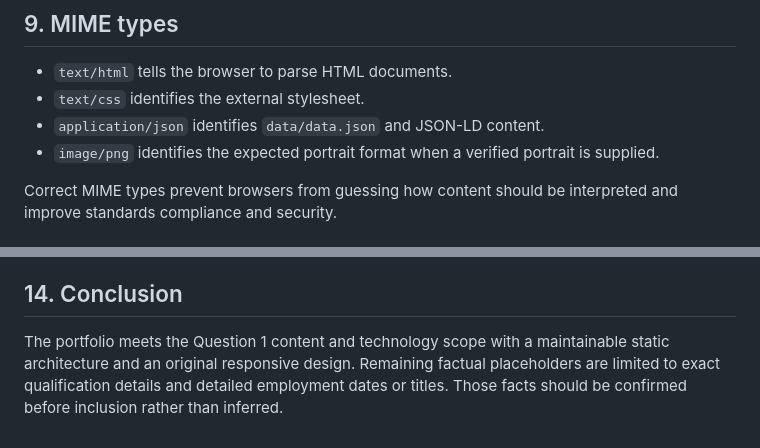
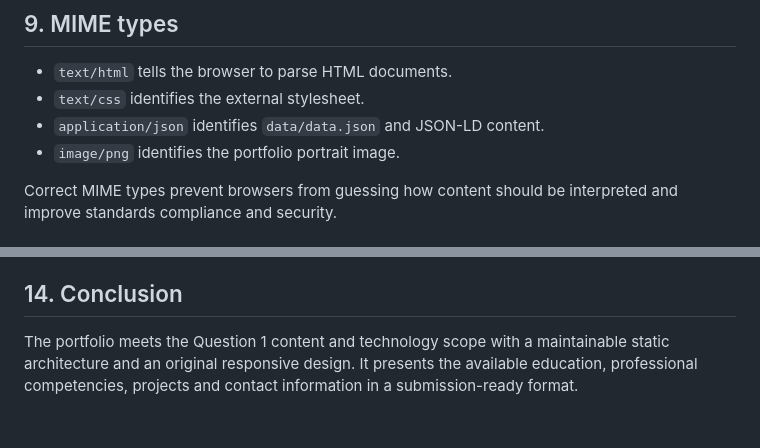
Before and after one commit to nujoka1/joseph-kalba-portfolio, a Markdown page: docs/technical-report.md, 2 parts joined by grey strips. GitHub-like rendering.

Commit message:
Remove placeholder language from technical report

```diff
--- a/docs/technical-report.md
+++ b/docs/technical-report.md
@@ -59,7 +59,7 @@ When a visitor enters the site URL, the browser resolves the host, establishes a
 - `text/html` tells the browser to parse HTML documents.
 - `text/css` identifies the external stylesheet.
 - `application/json` identifies `data/data.json` and JSON-LD content.
-- `image/png` identifies the expected portrait format when a verified portrait is supplied.
+- `image/png` identifies the portfolio portrait image.
 
 Correct MIME types prevent browsers from guessing how content should be interpreted and improve standards compliance and security.
 
@@ -106,4 +106,4 @@ Team size and update frequency should drive migration, not fashion. For one tech
 
 ## 14. Conclusion
 
-The portfolio meets the Question 1 content and technology scope with a maintainable static architecture and an original responsive design. Remaining factual placeholders are limited to exact qualification details and detailed employment dates or titles. Those facts should be confirmed before inclusion rather than inferred.
+The portfolio meets the Question 1 content and technology scope with a maintainable static architecture and an original responsive design. It presents the available education, professional competencies, projects and contact information in a submission-ready format.
```
